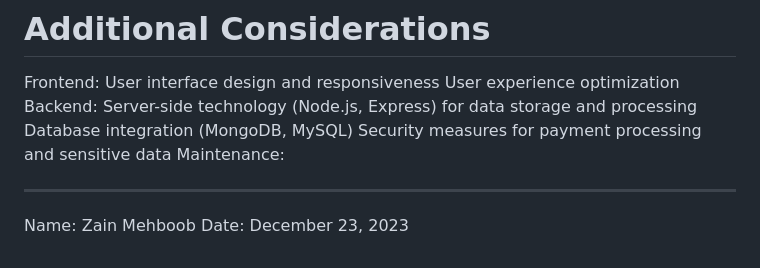
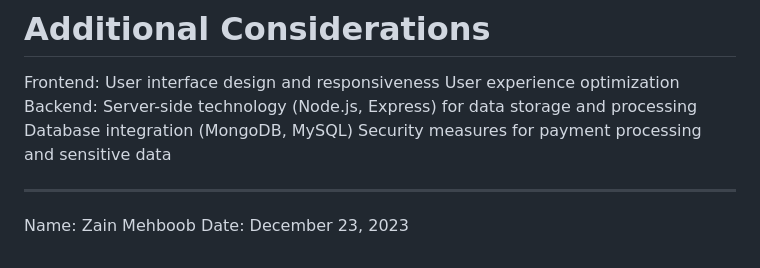
Before and after one commit to ZainMehboob12/CTJS-Final-Project, a Markdown page: README.md, the part around the change. GitHub-like rendering.

```diff
--- a/README.md
+++ b/README.md
@@ -95,7 +95,6 @@ Backend:
 Server-side technology (Node.js, Express) for data storage and processing
 Database integration (MongoDB, MySQL)
 Security measures for payment processing and sensitive data
-Maintenance:
 
 
 ---
```
